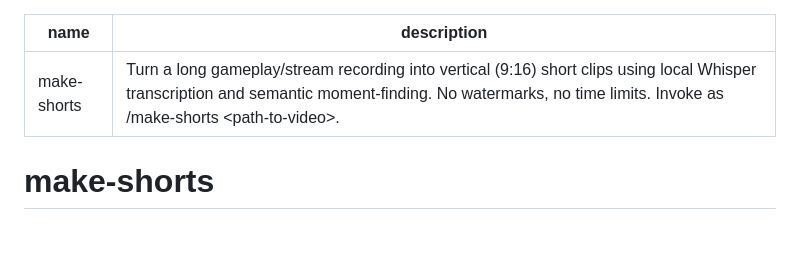
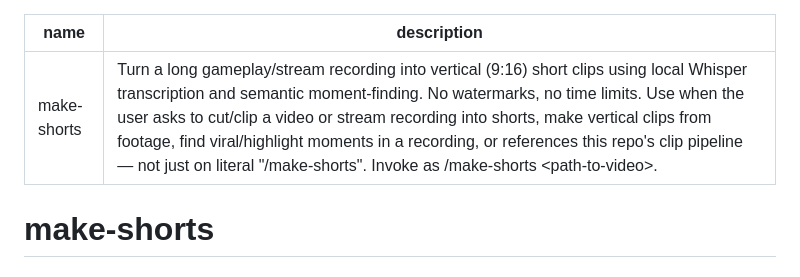
Before and after one commit to zhoratolk/shorts-maker, a Markdown page: SKILL.md, the part around the change. Drawn GitHub-style; blank space fills up the shorter version.

Commit message:
docs: add explicit natural-language trigger to make-shorts skill description
Description previously only said "Invoke as /make-shorts <path>" with no
"Use when..." clause, so fresh sessions in this repo only fired the skill
on the literal slash command, not on natural requests like "нарежь это
видео на шортсы".

```diff
--- a/SKILL.md
+++ b/SKILL.md
@@ -1,6 +1,6 @@
 ---
 name: make-shorts
-description: Turn a long gameplay/stream recording into vertical (9:16) short clips using local Whisper transcription and semantic moment-finding. No watermarks, no time limits. Invoke as /make-shorts <path-to-video>.
+description: Turn a long gameplay/stream recording into vertical (9:16) short clips using local Whisper transcription and semantic moment-finding. No watermarks, no time limits. Use when the user asks to cut/clip a video or stream recording into shorts, make vertical clips from footage, find viral/highlight moments in a recording, or references this repo's clip pipeline — not just on literal "/make-shorts". Invoke as /make-shorts <path-to-video>.
 ---
 
 # make-shorts
```
